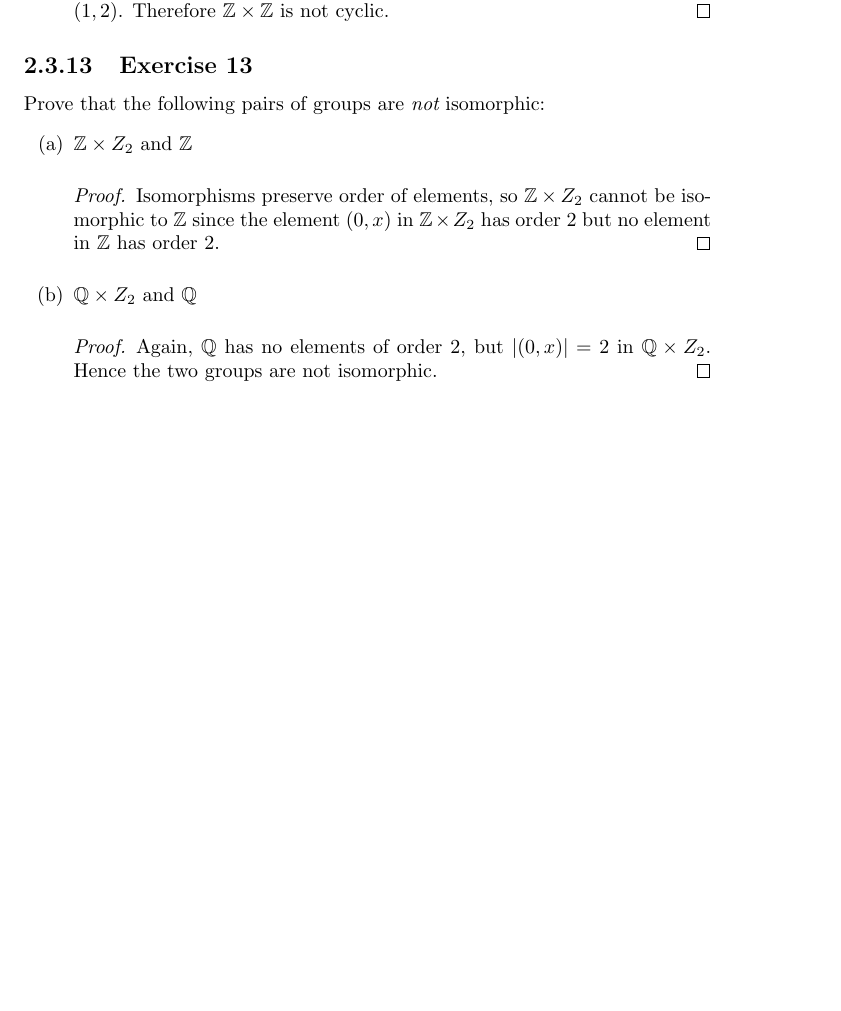
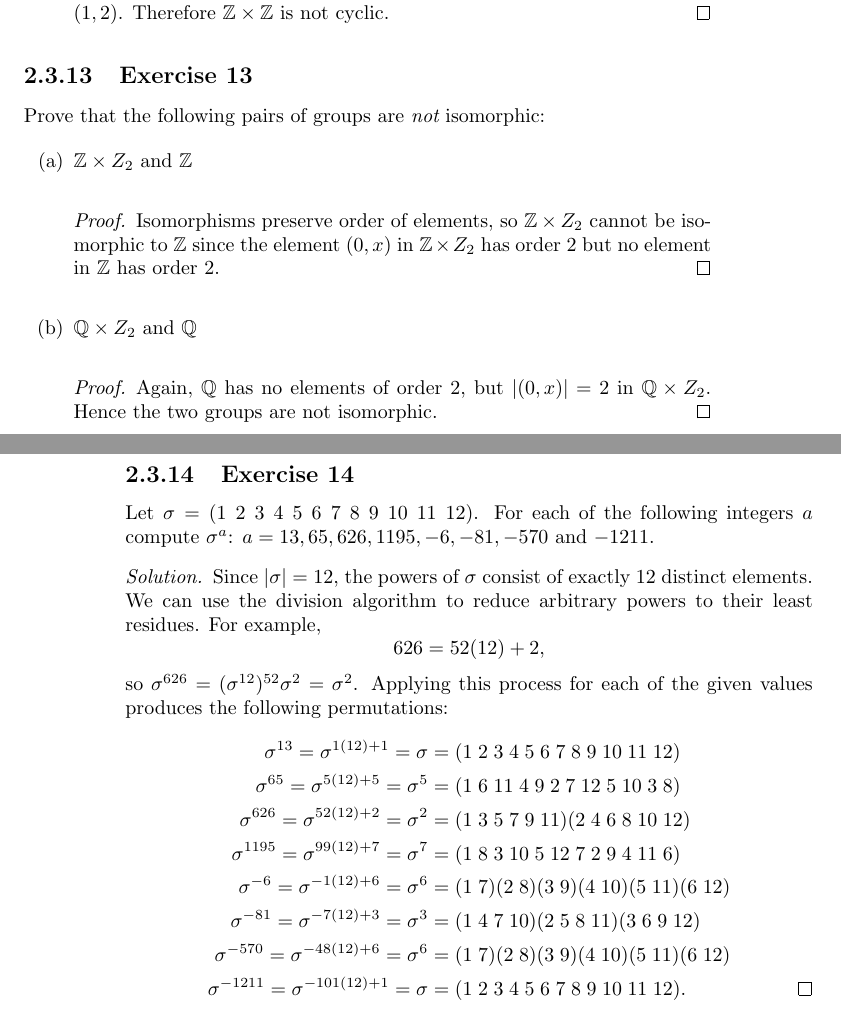
Before and after one commit to gkikola/sol-dummit-foote, a LaTeX thesis (src/dfsol.tex, which reads src/ch2/section3.tex): part of page 99 of 99 before the commit and two parts of pages 99 and 100 of 100 after it, the two joined at a grey line, cut so that both start at the same text, the shorter picture padded with empty space. Compiled offline with pdfLaTeX.

Commit message:
2.3: Add Exercise 14

```diff
--- a/src/ch2/section3.tex
+++ b/src/ch2/section3.tex
@@ -293,3 +293,37 @@ isomorphic:
     $\Q\times Z_2$. Hence the two groups are not isomorphic.
   \end{proof}
 \end{enumerate}
+
+\Exercise{14} Let $\sigma =
+(1\;2\;3\;4\;5\;6\;7\;8\;9\;10\;11\;12)$. For each of the following
+integers $a$ compute $\sigma^a$:
+$a = 13, 65, 626, 1195, -6, -81, -570$ and $-1211$.
+\begin{solution}
+  Since $\ord{\sigma} = 12$, the powers of $\sigma$ consist of exactly
+  $12$ distinct elements. We can use the division algorithm to reduce
+  arbitrary powers to their least residues. For example,
+  \begin{equation*}
+    626 = 52(12) + 2,
+  \end{equation*}
+  so $\sigma^{626} = (\sigma^{12})^{52}\sigma^2 = \sigma^2$. Applying
+  this process for each of the given values produces the following
+  permutations:
+  \begin{align*}
+    \sigma^{13} = \sigma^{1(12) + 1} = \sigma
+    &= (1\;2\;3\;4\;5\;6\;7\;8\;9\;10\;11\;12) \\
+    \sigma^{65} = \sigma^{5(12) + 5} = \sigma^5
+    &= (1\;6\;11\;4\;9\;2\;7\;12\;5\;10\;3\;8) \\
+    \sigma^{626} = \sigma^{52(12)+2} = \sigma^2
+    &= (1\;3\;5\;7\;9\;11)(2\;4\;6\;8\;10\;12) \\
+    \sigma^{1195} = \sigma^{99(12)+7} = \sigma^7
+    &= (1\;8\;3\;10\;5\;12\;7\;2\;9\;4\;11\;6) \\
+    \sigma^{-6} = \sigma^{-1(12)+6} = \sigma^6
+    &= (1\;7)(2\;8)(3\;9)(4\;10)(5\;11)(6\;12) \\
+    \sigma^{-81} = \sigma^{-7(12)+3} = \sigma^3
+    &= (1\;4\;7\;10)(2\;5\;8\;11)(3\;6\;9\;12) \\
+    \sigma^{-570} = \sigma^{-48(12)+6} = \sigma^6
+    &= (1\;7)(2\;8)(3\;9)(4\;10)(5\;11)(6\;12) \\
+    \sigma^{-1211} = \sigma^{-101(12)+1} = \sigma
+    &= (1\;2\;3\;4\;5\;6\;7\;8\;9\;10\;11\;12). \qedhere
+  \end{align*}
+\end{solution}
```
